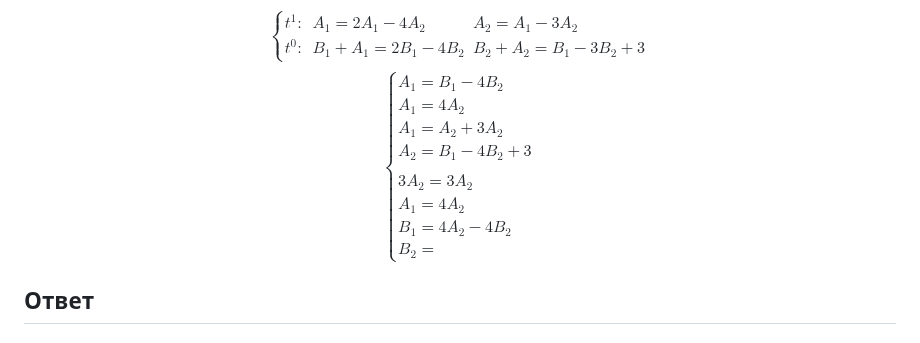
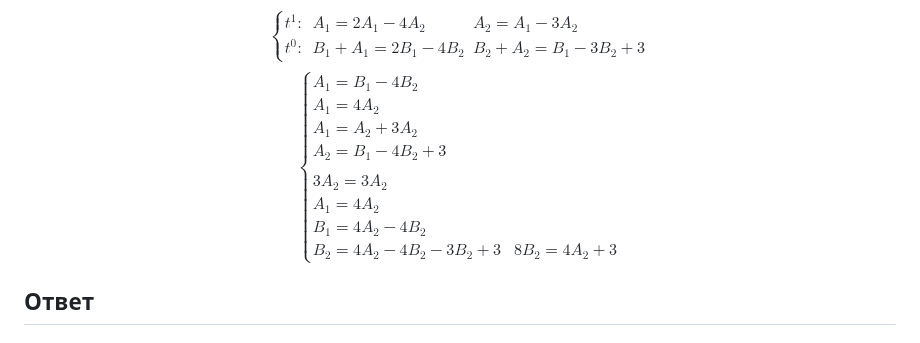
Before and after one commit to Jrol123/obsidian-dvfu, a Markdown page: Диффуры/Домашние работы/ДЗ 3.md, the part around the change. Rendered like a GitHub page.

Commit message:
vault backup: 2024-11-15 10:33:22

```diff
--- a/Диффуры/Домашние работы/ДЗ 3.md
+++ b/Диффуры/Домашние работы/ДЗ 3.md
@@ -177,7 +177,7 @@ A_{2} = B_{1} - 4B_{2} + 3 \\
 3A_{2} = 3A_{2} \\
 A_{1} = 4A_{2} \\
 B_{1} = 4A_{2} - 4B_{2} \\
-B_{2} =
+B_{2} = 4A_{2} - 4B_{2} - 3B_{2} + 3  & 8B_{2} = 4A_{2} + 3
 \end{cases}
 $$
 ## Ответ
```
